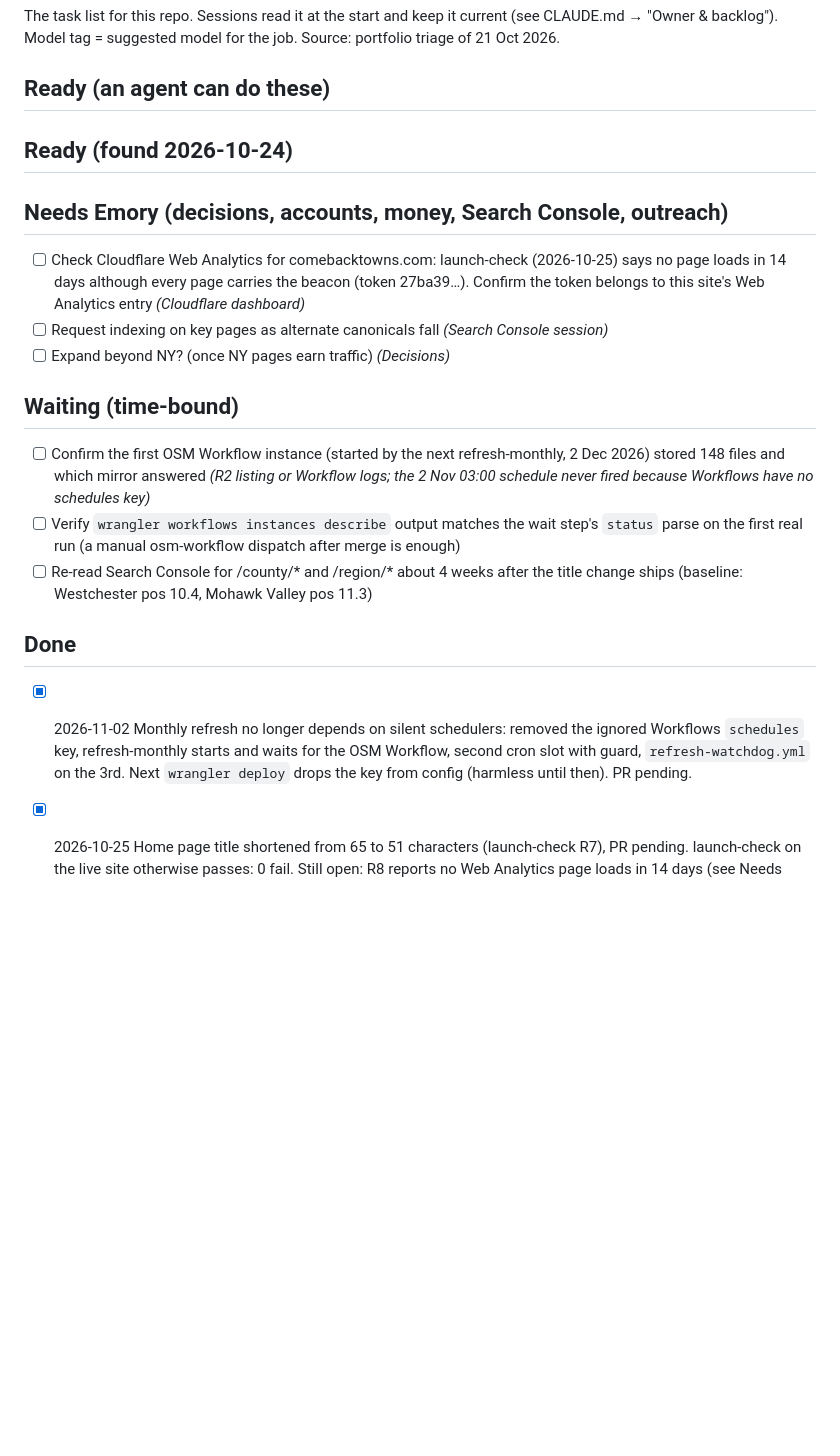
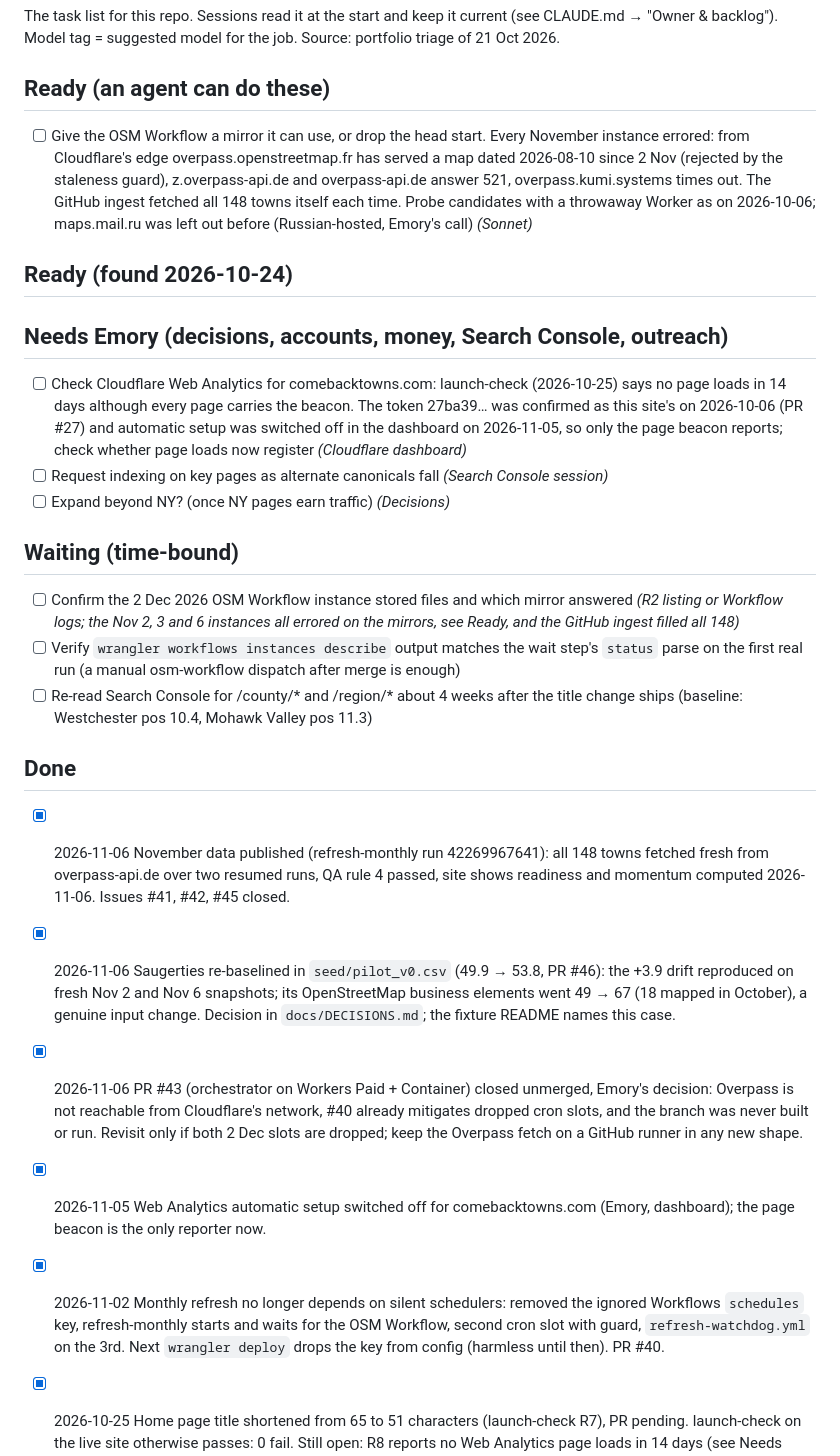
Before and after one commit to CodingDutchie/comebacktowns, a Markdown page: BACKLOG.md, the part around the change. GitHub-like rendering; blank space fills up the shorter version.

Commit message:
docs(backlog): record the November publish, the Saugerties re-baseline, PR #43 and the Workflow mirrors
Done entries for 2026-11-06 (November data published, Saugerties
re-baselined in PR #46, PR #43 closed on Emory's decision) and
2026-11-05 (Web Analytics automatic setup off). A Ready task for the
OSM Workflow's mirrors, which failed on every November instance, and
updated notes on the Waiting and Needs Emory items they touch.

Co-Authored-By: Claude Fable 5.1 <noreply@anthropic.com>
Claude-Session: https://claude.ai/code/session_018pZw5enSzpNHKGhRz9pkVY

```diff
--- a/BACKLOG.md
+++ b/BACKLOG.md
@@ -5,25 +5,30 @@ Model tag = suggested model for the job. Source: portfolio triage of 21 Oct 2026
 
 ## Ready (an agent can do these)
 
+- [ ] Give the OSM Workflow a mirror it can use, or drop the head start. Every November instance errored: from Cloudflare's edge overpass.openstreetmap.fr has served a map dated 2026-08-10 since 2 Nov (rejected by the staleness guard), z.overpass-api.de and overpass-api.de answer 521, overpass.kumi.systems times out. The GitHub ingest fetched all 148 towns itself each time. Probe candidates with a throwaway Worker as on 2026-10-06; maps.mail.ru was left out before (Russian-hosted, Emory's call)  _(Sonnet)_
 
 ## Ready (found 2026-10-24)
 
 
 ## Needs Emory (decisions, accounts, money, Search Console, outreach)
 
-- [ ] Check Cloudflare Web Analytics for comebacktowns.com: launch-check (2026-10-25) says no page loads in 14 days although every page carries the beacon (token 27ba39…). Confirm the token belongs to this site's Web Analytics entry  _(Cloudflare dashboard)_
+- [ ] Check Cloudflare Web Analytics for comebacktowns.com: launch-check (2026-10-25) says no page loads in 14 days although every page carries the beacon. The token 27ba39… was confirmed as this site's on 2026-10-06 (PR #27) and automatic setup was switched off in the dashboard on 2026-11-05, so only the page beacon reports; check whether page loads now register  _(Cloudflare dashboard)_
 - [ ] Request indexing on key pages as alternate canonicals fall  _(Search Console session)_
 - [ ] Expand beyond NY? (once NY pages earn traffic)  _(Decisions)_
 
 ## Waiting (time-bound)
 
-- [ ] Confirm the first OSM Workflow instance (started by the next refresh-monthly, 2 Dec 2026) stored 148 files and which mirror answered  _(R2 listing or Workflow logs; the 2 Nov 03:00 schedule never fired because Workflows have no schedules key)_
+- [ ] Confirm the 2 Dec 2026 OSM Workflow instance stored files and which mirror answered  _(R2 listing or Workflow logs; the Nov 2, 3 and 6 instances all errored on the mirrors, see Ready, and the GitHub ingest filled all 148)_
 - [ ] Verify `wrangler workflows instances describe` output matches the wait step's `status` parse on the first real run (a manual osm-workflow dispatch after merge is enough)
 - [ ] Re-read Search Console for /county/* and /region/* about 4 weeks after the title change ships (baseline: Westchester pos 10.4, Mohawk Valley pos 11.3)
 
 ## Done
 
-- [x] 2026-11-02 Monthly refresh no longer depends on silent schedulers: removed the ignored Workflows `schedules` key, refresh-monthly starts and waits for the OSM Workflow, second cron slot with guard, `refresh-watchdog.yml` on the 3rd. Next `wrangler deploy` drops the key from config (harmless until then). PR pending.
+- [x] 2026-11-06 November data published (refresh-monthly run 42269967641): all 148 towns fetched fresh from overpass-api.de over two resumed runs, QA rule 4 passed, site shows readiness and momentum computed 2026-11-06. Issues #41, #42, #45 closed.
+- [x] 2026-11-06 Saugerties re-baselined in `seed/pilot_v0.csv` (49.9 → 53.8, PR #46): the +3.9 drift reproduced on fresh Nov 2 and Nov 6 snapshots; its OpenStreetMap business elements went 49 → 67 (18 mapped in October), a genuine input change. Decision in `docs/DECISIONS.md`; the fixture README names this case.
+- [x] 2026-11-06 PR #43 (orchestrator on Workers Paid + Container) closed unmerged, Emory's decision: Overpass is not reachable from Cloudflare's network, #40 already mitigates dropped cron slots, and the branch was never built or run. Revisit only if both 2 Dec slots are dropped; keep the Overpass fetch on a GitHub runner in any new shape.
+- [x] 2026-11-05 Web Analytics automatic setup switched off for comebacktowns.com (Emory, dashboard); the page beacon is the only reporter now.
+- [x] 2026-11-02 Monthly refresh no longer depends on silent schedulers: removed the ignored Workflows `schedules` key, refresh-monthly starts and waits for the OSM Workflow, second cron slot with guard, `refresh-watchdog.yml` on the 3rd. Next `wrangler deploy` drops the key from config (harmless until then). PR #40.
 
 - [x] 2026-10-25 Home page title shortened from 65 to 51 characters (launch-check R7), PR pending. launch-check on the live site otherwise passes: 0 fail. Still open: R8 reports no Web Analytics page loads in 14 days (see Needs Emory).
 - [x] 2026-10-25 /sources stays indexed (decision, no code change). It is the provenance page every town page, the footer and llms.txt point to, and it lists the real source URLs, including the Zillow CSV links people search for. Its 0-click impressions cost nothing: they only drag the site-wide CTR figure down, and noindex would remove the page that backs the site's claims. Revisit only if Search Console shows it displacing a page that should rank.
```
